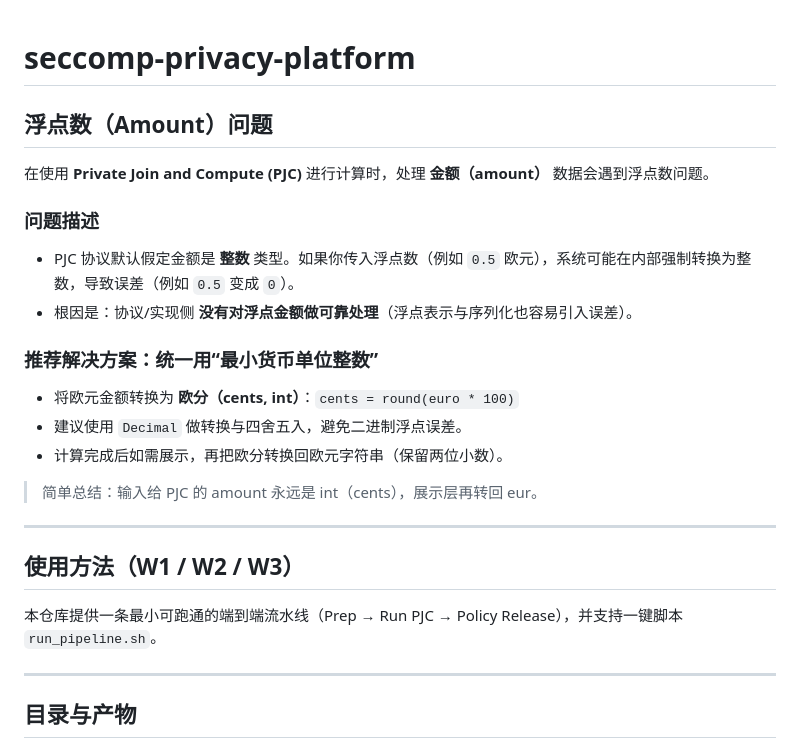
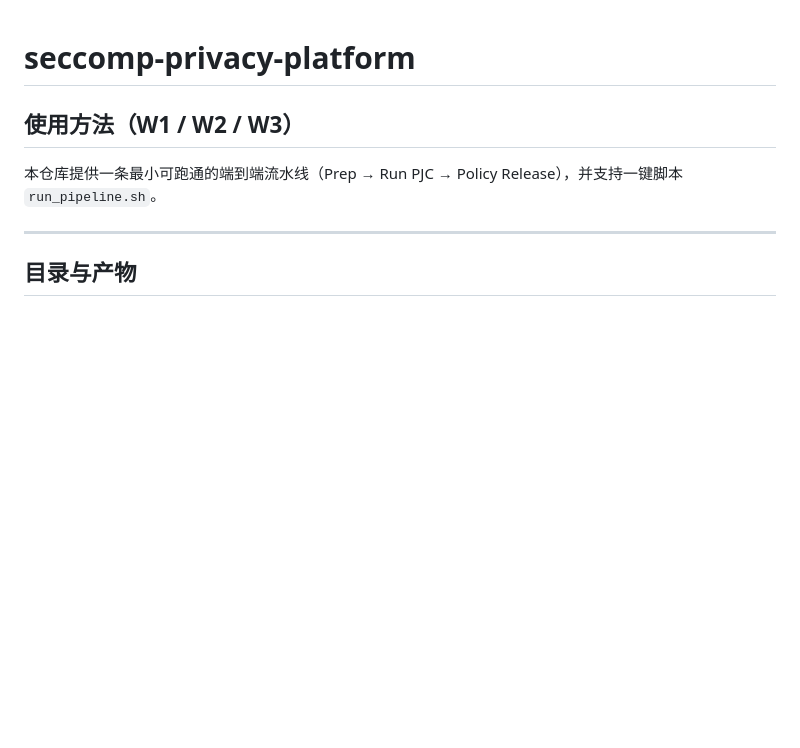
Before and after one commit to llvanion/seccomp-privacy-platform, a Markdown page: README.md, the part around the change. Drawn GitHub-style; blank space fills up the shorter version.

```diff
--- a/README.md
+++ b/README.md
@@ -1,21 +1,4 @@
 # seccomp-privacy-platform
-
-## 浮点数（Amount）问题
-
-在使用 **Private Join and Compute (PJC)** 进行计算时，处理 **金额（amount）** 数据会遇到浮点数问题。
-
-### 问题描述
-- PJC 协议默认假定金额是 **整数** 类型。如果你传入浮点数（例如 `0.5` 欧元），系统可能在内部强制转换为整数，导致误差（例如 `0.5` 变成 `0`）。
-- 根因是：协议/实现侧 **没有对浮点金额做可靠处理**（浮点表示与序列化也容易引入误差）。
-
-### 推荐解决方案：统一用“最小货币单位整数”
-- 将欧元金额转换为 **欧分（cents, int）**：`cents = round(euro * 100)`
-- 建议使用 `Decimal` 做转换与四舍五入，避免二进制浮点误差。
-- 计算完成后如需展示，再把欧分转换回欧元字符串（保留两位小数）。
-
-> 简单总结：输入给 PJC 的 amount 永远是 int（cents），展示层再转回 eur。
-
----
 
 ## 使用方法（W1 / W2 / W3）
 
```
